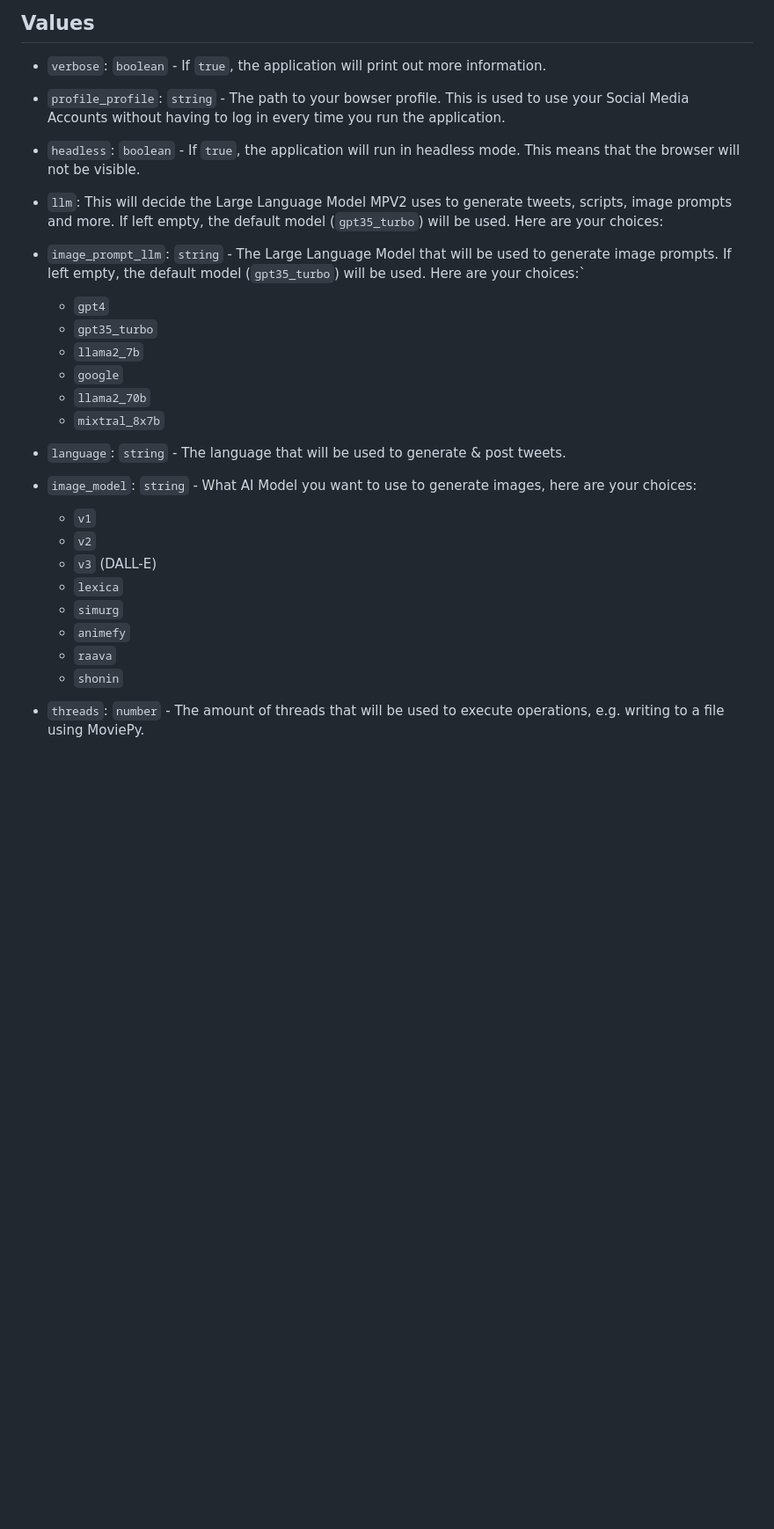
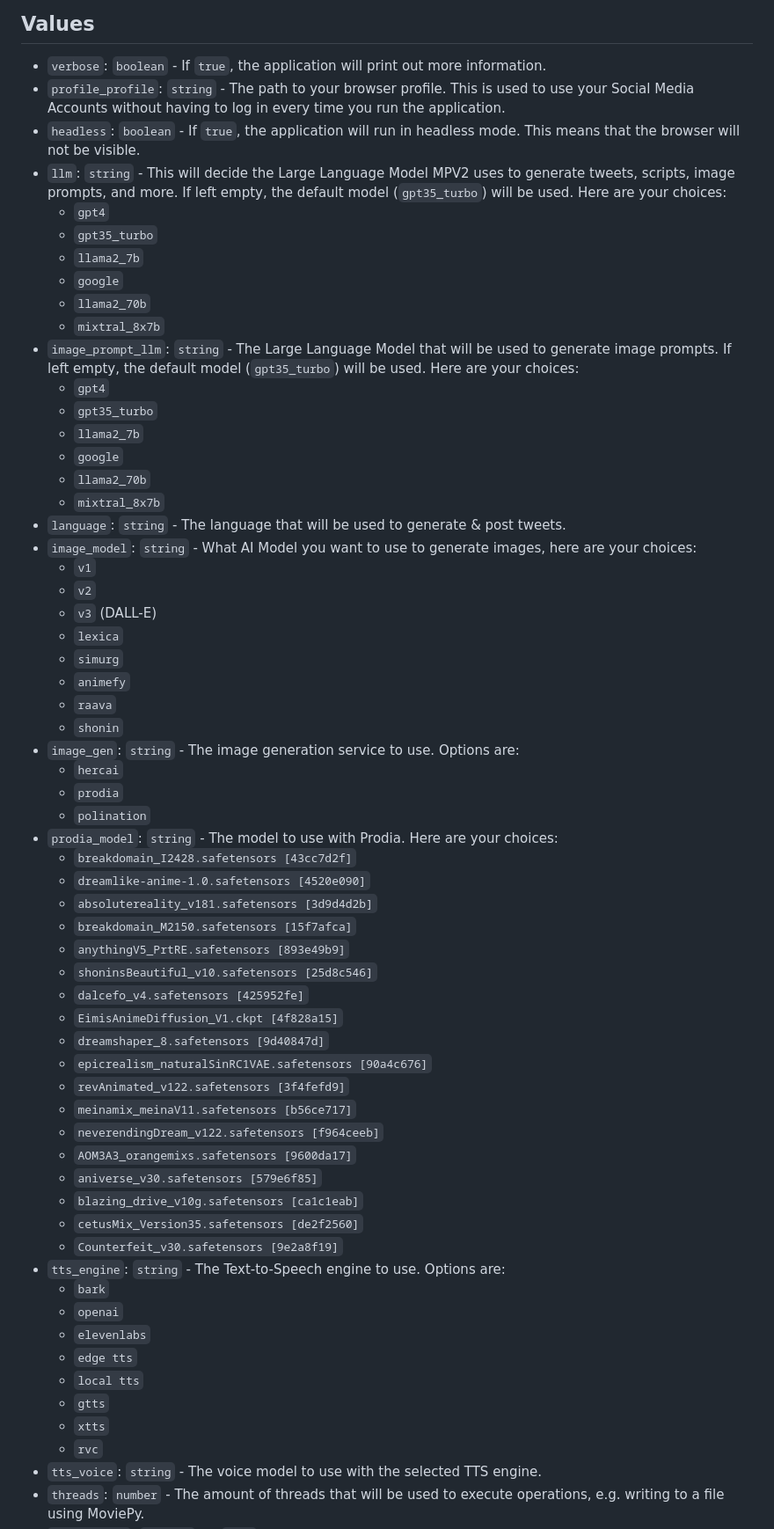
Before and after one commit to fxgurv/SHORT, a Markdown page: Documents/Configuration.md, the part around the change printed below. Shown: that part at 88% size. Rendered like a GitHub page; blank space fills up the shorter version.

```diff
--- a/Documents/Configuration.md
+++ b/Documents/Configuration.md
@@ -5,27 +5,65 @@ All your configurations will be in a file in the root directory, called `config.
 ## Values
 
 - `verbose`: `boolean` - If `true`, the application will print out more information.
-- `profile_profile`: `string` - The path to your bowser profile. This is used to use your Social Media Accounts without having to log in every time you run the application.
+- `profile_profile`: `string` - The path to your browser profile. This is used to use your Social Media Accounts without having to log in every time you run the application.
 - `headless`: `boolean` - If `true`, the application will run in headless mode. This means that the browser will not be visible.
-- `llm`: This will decide the Large Language Model MPV2 uses to generate tweets, scripts, image prompts and more. If left empty, the default model (`gpt35_turbo`) will be used. Here are your choices:
-- `image_prompt_llm`: `string` - The Large Language Model that will be used to generate image prompts. If left empty, the default model (`gpt35_turbo`) will be used. Here are your choices:`
-    * `gpt4`
-    * `gpt35_turbo`
-    * `llama2_7b`
-    * `google`
-    * `llama2_70b`
-    * `mixtral_8x7b`
-
+- `llm`: `string` - This will decide the Large Language Model MPV2 uses to generate tweets, scripts, image prompts, and more. If left empty, the default model (`gpt35_turbo`) will be used. Here are your choices:
+  * `gpt4`
+  * `gpt35_turbo`
+  * `llama2_7b`
+  * `google`
+  * `llama2_70b`
+  * `mixtral_8x7b`
+- `image_prompt_llm`: `string` - The Large Language Model that will be used to generate image prompts. If left empty, the default model (`gpt35_turbo`) will be used. Here are your choices:
+  * `gpt4`
+  * `gpt35_turbo`
+  * `llama2_7b`
+  * `google`
+  * `llama2_70b`
+  * `mixtral_8x7b`
 - `language`: `string` - The language that will be used to generate & post tweets.
 - `image_model`: `string` - What AI Model you want to use to generate images, here are your choices:
-    * `v1`
-    * `v2`
-    * `v3` (DALL-E)
-    * `lexica`
-    * `simurg`
-    * `animefy`
-    * `raava`
-    * `shonin`
+  * `v1`
+  * `v2`
+  * `v3` (DALL-E)
+  * `lexica`
+  * `simurg`
+  * `animefy`
+  * `raava`
+  * `shonin`
+- `image_gen`: `string` - The image generation service to use. Options are:
+  * `hercai`
+  * `prodia`
+  * `polination`
+- `prodia_model`: `string` - The model to use with Prodia. Here are your choices:
+  * `breakdomain_I2428.safetensors [43cc7d2f]`
+  * `dreamlike-anime-1.0.safetensors [4520e090]`
+  * `absolutereality_v181.safetensors [3d9d4d2b]`
+  * `breakdomain_M2150.safetensors [15f7afca]`
+  * `anythingV5_PrtRE.safetensors [893e49b9]`
+  * `shoninsBeautiful_v10.safetensors [25d8c546]`
+  * `dalcefo_v4.safetensors [425952fe]`
+  * `EimisAnimeDiffusion_V1.ckpt [4f828a15]`
+  * `dreamshaper_8.safetensors [9d40847d]`
+  * `epicrealism_naturalSinRC1VAE.safetensors [90a4c676]`
+  * `revAnimated_v122.safetensors [3f4fefd9]`
+  * `meinamix_meinaV11.safetensors [b56ce717]`
+  * `neverendingDream_v122.safetensors [f964ceeb]`
+  * `AOM3A3_orangemixs.safetensors [9600da17]`
+  * `aniverse_v30.safetensors [579e6f85]`
+  * `blazing_drive_v10g.safetensors [ca1c1eab]`
+  * `cetusMix_Version35.safetensors [de2f2560]`
+  * `Counterfeit_v30.safetensors [9e2a8f19]`
+- `tts_engine`: `string` - The Text-to-Speech engine to use. Options are:
+  * `bark`
+  * `openai`
+  * `elevenlabs`
+  * `edge tts`
+  * `local tts`
+  * `gtts`
+  * `xtts`
+  * `rvc`
+- `tts_voice`: `string` - The voice model to use with the selected TTS engine.
 - `threads`: `number` - The amount of threads that will be used to execute operations, e.g. writing to a file using MoviePy.
 - `is_for_kids`: `boolean` - If `true`, the application will upload the video to YouTube Shorts as a video for kids.
 - `assembly_ai_api_key`: `string` - Your Assembly AI API key. Get yours from [here](https://www.assemblyai.com/app/).
```
Also changed, not shown: other parts of Documents/Configuration.md (+1 -2 lines).
